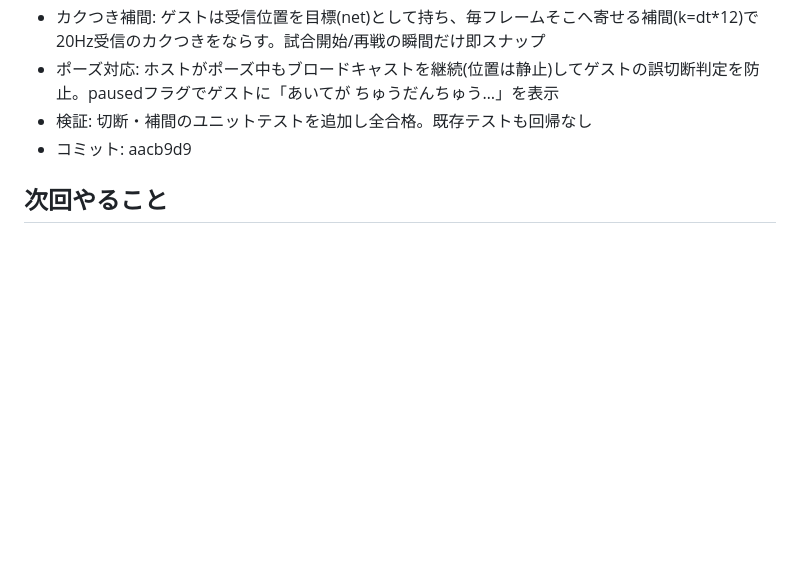
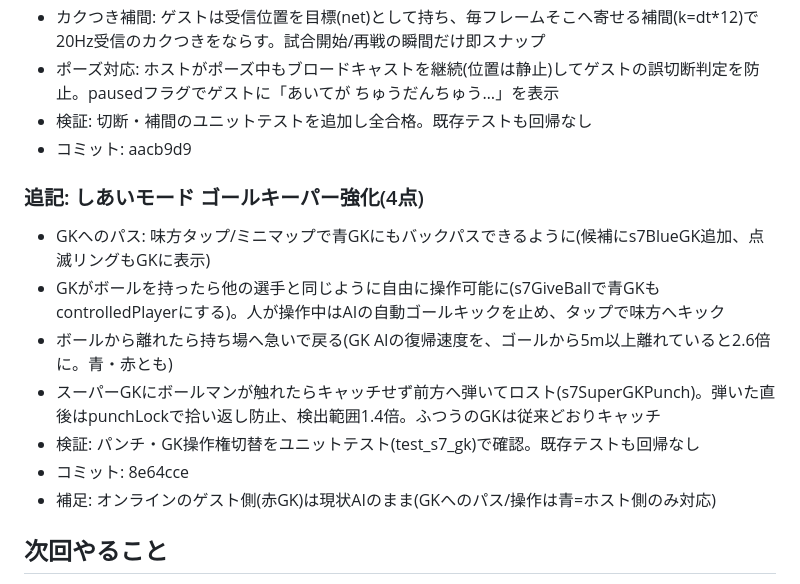
Before and after one commit to abekei2026/soccer-training, a Markdown page: 開発日誌/2026-07-22.md, the part around the change. Drawn GitHub-style; blank space fills up the shorter version.

Commit message:
開発日誌 2026-07-22: ゴールキーパー強化(4点)を追記

```diff
--- a/開発日誌/2026-07-22.md
+++ b/開発日誌/2026-07-22.md
@@ -46,6 +46,16 @@
 - 検証: 切断・補間のユニットテストを追加し全合格。既存テストも回帰なし
 - コミット: aacb9d9
 
+### 追記: しあいモード ゴールキーパー強化(4点)
+
+- GKへのパス: 味方タップ/ミニマップで青GKにもバックパスできるように(候補にs7BlueGK追加、点滅リングもGKに表示)
+- GKがボールを持ったら他の選手と同じように自由に操作可能に(s7GiveBallで青GKもcontrolledPlayerにする)。人が操作中はAIの自動ゴールキックを止め、タップで味方へキック
+- ボールから離れたら持ち場へ急いで戻る(GK AIの復帰速度を、ゴールから5m以上離れていると2.6倍に。青・赤とも)
+- スーパーGKにボールマンが触れたらキャッチせず前方へ弾いてロスト(s7SuperGKPunch)。弾いた直後はpunchLockで拾い返し防止、検出範囲1.4倍。ふつうのGKは従来どおりキャッチ
+- 検証: パンチ・GK操作権切替をユニットテスト(test_s7_gk)で確認。既存テストも回帰なし
+- コミット: 8e64cce
+- 補足: オンラインのゲスト側(赤GK)は現状AIのまま(GKへのパス/操作は青=ホスト側のみ対応)
+
 ## 次回やること
 
 - 実機確認(2台のスマホ/PC、またはPCの2タブ)でしあいモード(8on8)のオンライン対戦を通しで確認。特に切断時の挙動(タイトル復帰/ホスト側AI継続)・補間の見え方・ポーズ表示を見る
```
